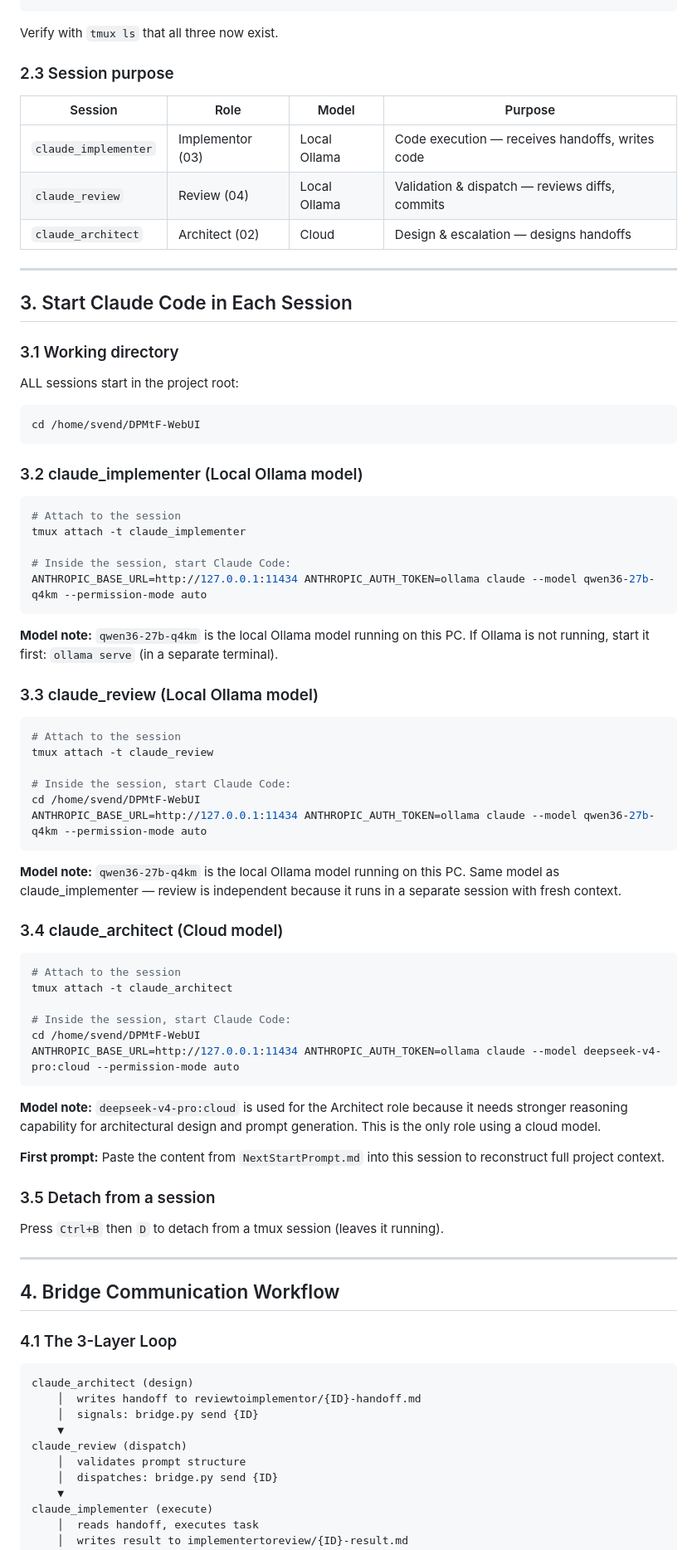
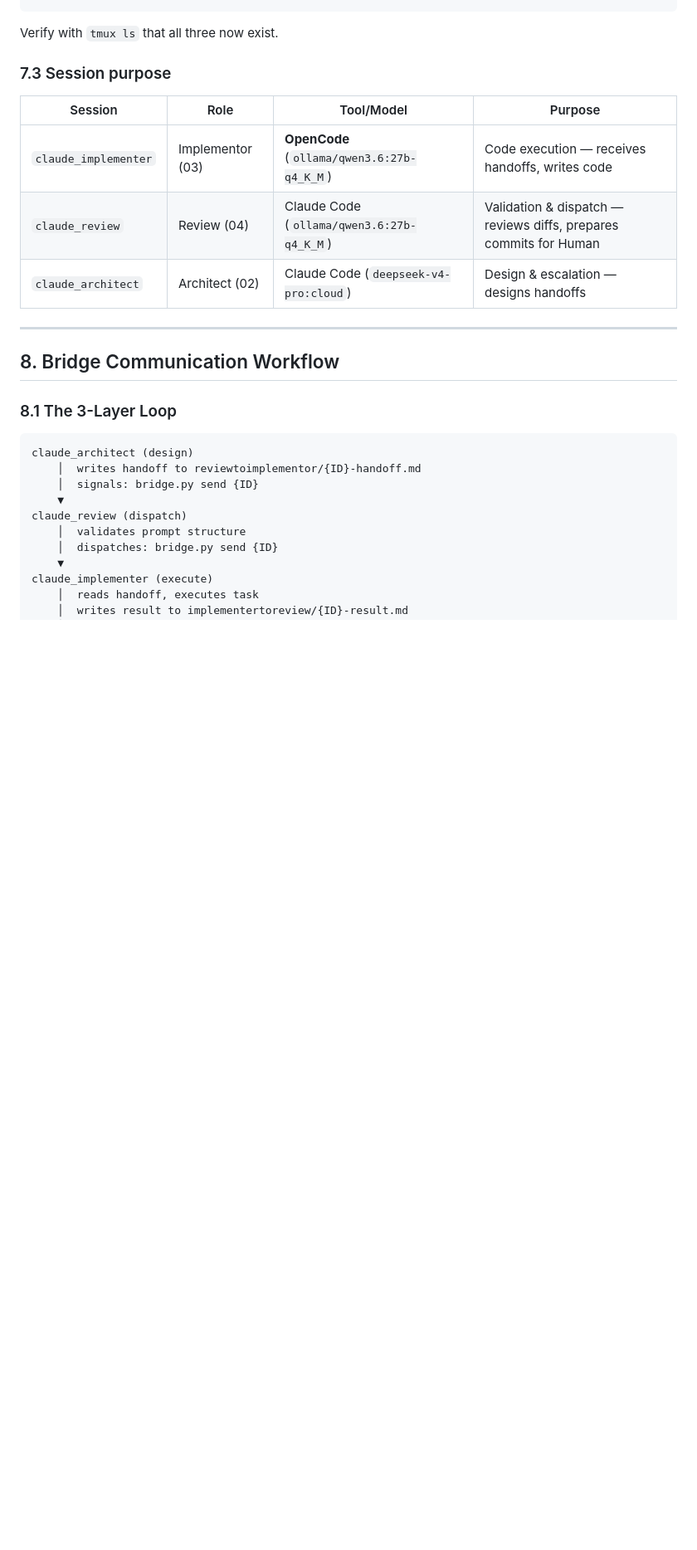
Before and after one commit to svend-blip/DPMtF-WebUI, a Markdown page: docs/StartUpNextSession.md, the part around one of its changes. Shown at 83% size. Drawn GitHub-style; blank space fills up the shorter version.

````diff
--- a/docs/StartUpNextSession.md
+++ b/docs/StartUpNextSession.md
@@ -84,81 +152,19 @@ tmux new-session -d -s claude_architect
 
 Verify with `tmux ls` that all three now exist.
 
-### 2.3 Session purpose
+### 7.3 Session purpose
 
-| Session | Role | Model | Purpose |
-|---------|------|-------|---------|
-| `claude_implementer` | Implementor (03) | Local Ollama | Code execution — receives handoffs, writes code |
-| `claude_review` | Review (04) | Local Ollama | Validation & dispatch — reviews diffs, commits |
-| `claude_architect` | Architect (02) | Cloud | Design & escalation — designs handoffs |
+| Session | Role | Tool/Model | Purpose |
+|---------|------|------------|---------|
+| `claude_implementer` | Implementor (03) | **OpenCode** (`ollama/qwen3.6:27b-q4_K_M`) | Code execution — receives handoffs, writes code |
+| `claude_review` | Review (04) | Claude Code (`ollama/qwen3.6:27b-q4_K_M`) | Validation & dispatch — reviews diffs, prepares commits for Human |
+| `claude_architect` | Architect (02) | Claude Code (`deepseek-v4-pro:cloud`) | Design & escalation — designs handoffs |
 
 ---
 
-## 3. Start Claude Code in Each Session
+## 8. Bridge Communication Workflow
 
-### 3.1 Working directory
-
-ALL sessions start in the project root:
-
-```bash
-cd /home/svend/DPMtF-WebUI
-```
-
-### 3.2 claude_implementer (Local Ollama model)
-
-```bash
-# Attach to the session
-tmux attach -t claude_implementer
-
-# Inside the session, start Claude Code:
-ANTHROPIC_BASE_URL=http://127.0.0.1:11434 ANTHROPIC_AUTH_TOKEN=ollama claude --model qwen36-27b-q4km --permission-mode auto
-```
-
-**Model note:** `qwen36-27b-q4km` is the local Ollama model running on this PC.
-If Ollama is not running, start it first: `ollama serve` (in a separate terminal).
-
-### 3.3 claude_review (Local Ollama model)
-
-```bash
-# Attach to the session
-tmux attach -t claude_review
-
-# Inside the session, start Claude Code:
-cd /home/svend/DPMtF-WebUI
-ANTHROPIC_BASE_URL=http://127.0.0.1:11434 ANTHROPIC_AUTH_TOKEN=ollama claude --model qwen36-27b-q4km --permission-mode auto
-```
-
-**Model note:** `qwen36-27b-q4km` is the local Ollama model running on this PC.
-Same model as claude_implementer — review is independent because it runs in a
-separate session with fresh context.
-
-### 3.4 claude_architect (Cloud model)
-
-```bash
-# Attach to the session
-tmux attach -t claude_architect
-
-# Inside the session, start Claude Code:
-cd /home/svend/DPMtF-WebUI
-ANTHROPIC_BASE_URL=http://127.0.0.1:11434 ANTHROPIC_AUTH_TOKEN=ollama claude --model deepseek-v4-pro:cloud --permission-mode auto
-```
-
-**Model note:** `deepseek-v4-pro:cloud` is used for the Architect role because
-it needs stronger reasoning capability for architectural design and prompt
-generation. This is the only role using a cloud model.
-
-**First prompt:** Paste the content from `NextStartPrompt.md` into this session
-to reconstruct full project context.
-
-### 3.5 Detach from a session
-
-Press `Ctrl+B` then `D` to detach from a tmux session (leaves it running).
-
----
-
-## 4. Bridge Communication Workflow
-
-### 4.1 The 3-Layer Loop
+### 8.1 The 3-Layer Loop
 
 ```
 claude_architect (design)
````
Also changed, not shown: other parts of docs/StartUpNextSession.md (+116 -85 lines).
